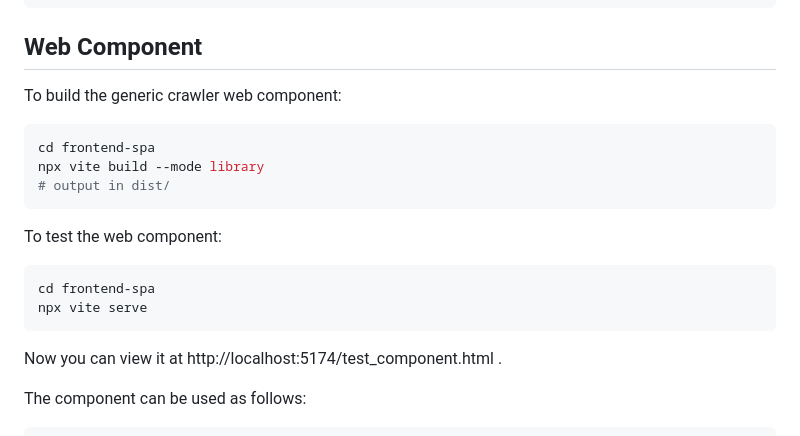
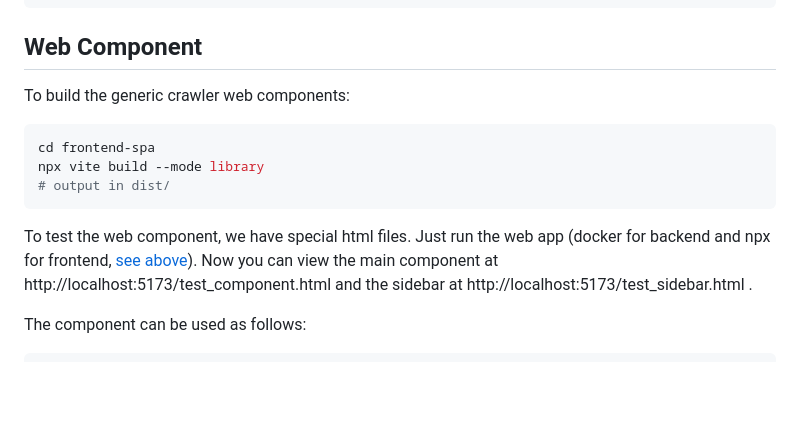
Before and after one commit to jdmansour/gen-crawler-ui, a Markdown page: README.md, the part around the change. GitHub-like rendering; blank space fills up the shorter version.

````diff
--- a/README.md
+++ b/README.md
@@ -135,7 +135,7 @@ python manage.py collectstatic
 
 ## Web Component
 
-To build the generic crawler web component:
+To build the generic crawler web components:
 
 ```bash
 cd frontend-spa
@@ -143,14 +143,7 @@ npx vite build --mode library
 # output in dist/
 ```
 
-To test the web component:
-
-```bash
-cd frontend-spa
-npx vite serve
-```
-
-Now you can view it at http://localhost:5174/test_component.html .
+To test the web component, we have special html files. Just run the web app (docker for backend and npx for frontend, [see above](#usage)). Now you can view the main component at http://localhost:5173/test_component.html and the sidebar at http://localhost:5173/test_sidebar.html .
 
 The component can be used as follows:
 
````
